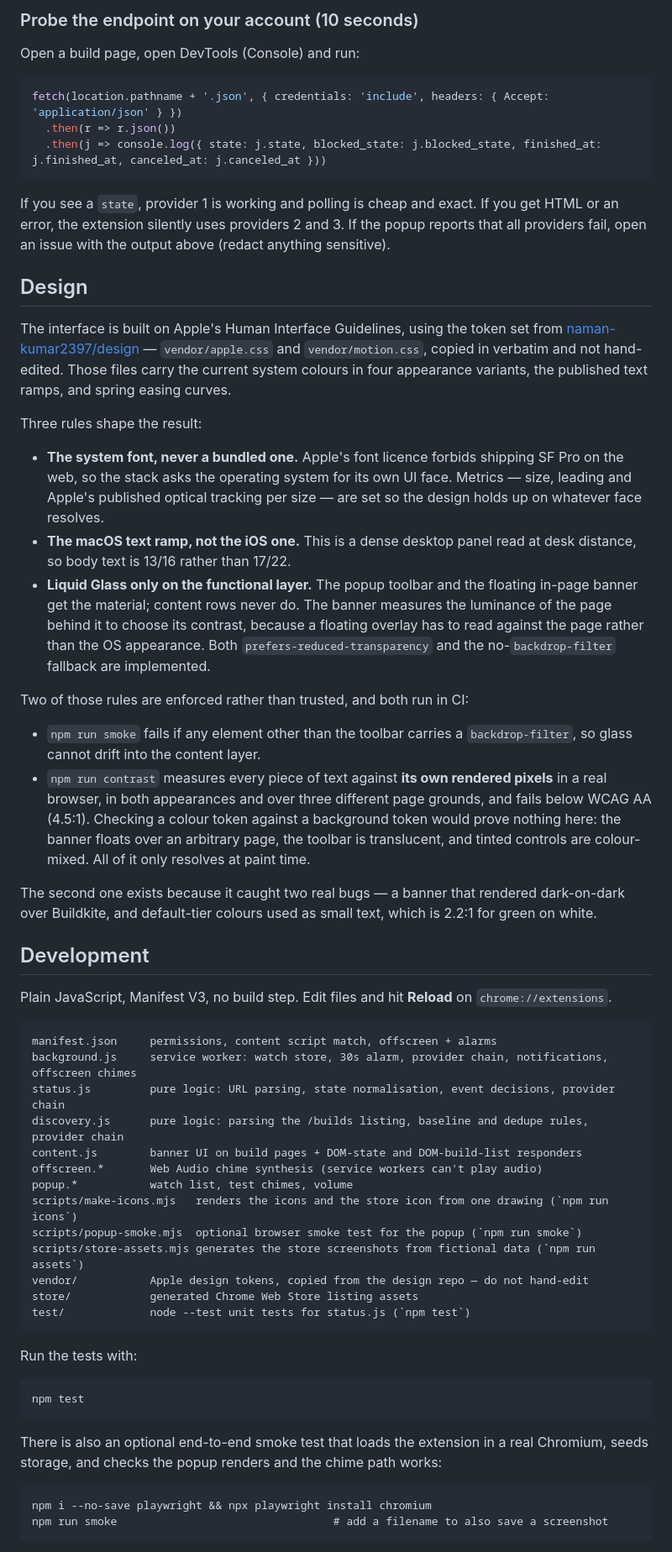
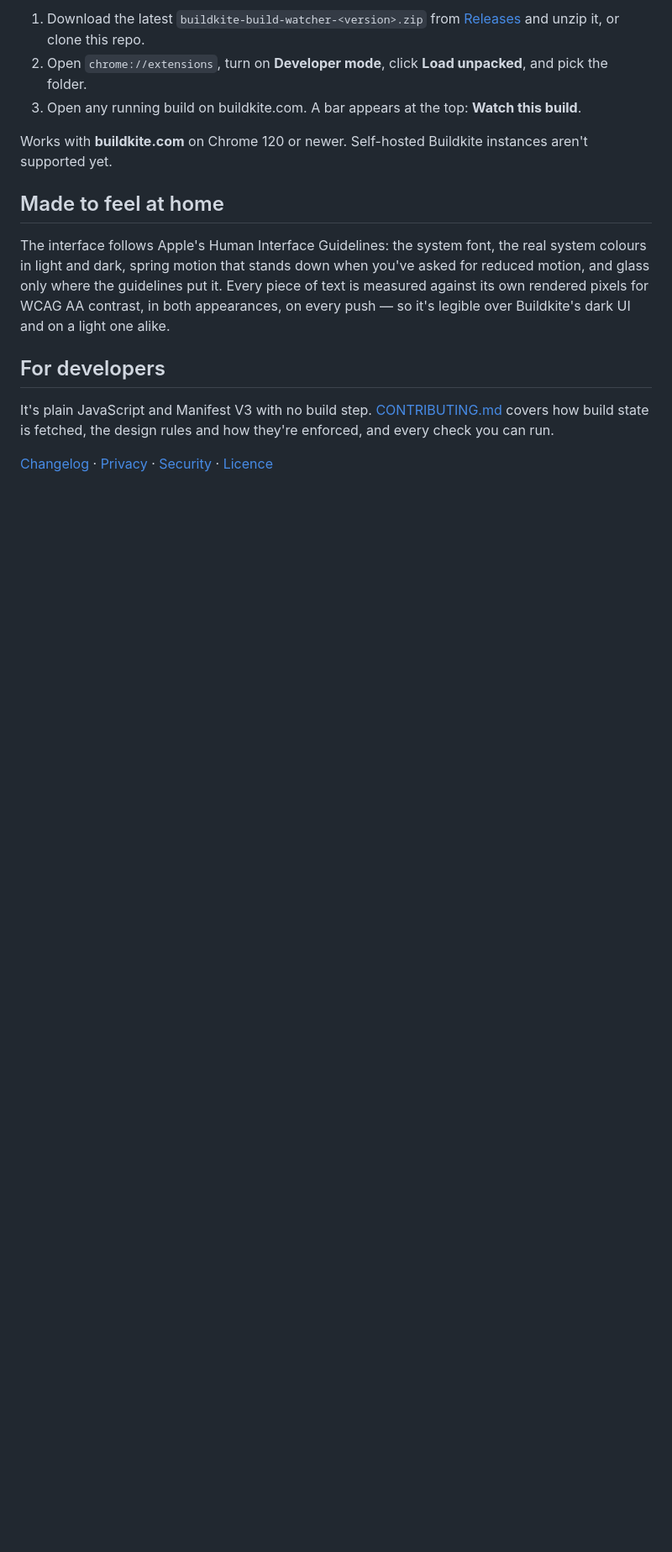
Before and after one commit to naman-kumar2397/chrome_buildkite, a Markdown page: README.md, the part around one of its changes. Shown at 84% size. Rendered like a GitHub page; blank space fills up the shorter version.

````diff
--- a/README.md
+++ b/README.md
@@ -84,82 +106,25 @@ the build. A finished build with an unknown state still gets the failure chime s
 
-### Probe the endpoint on your account (10 seconds)
+1. Download the latest `buildkite-build-watcher-<version>.zip` from
+   [Releases](https://github.com/naman-kumar2397/chrome_buildkite/releases) and unzip it, or clone this repo.
+2. Open `chrome://extensions`, turn on **Developer mode**, click **Load unpacked**, and pick the folder.
+3. Open any running build on buildkite.com. A bar appears at the top: **Watch this build**.
 
-Open a build page, open DevTools (Console) and run:
+Works with **buildkite.com** on Chrome 120 or newer. Self-hosted Buildkite instances aren't supported yet.
 
-```js
-fetch(location.pathname + '.json', { credentials: 'include', headers: { Accept: 'application/json' } })
-  .then(r => r.json())
-  .then(j => console.log({ state: j.state, blocked_state: j.blocked_state, finished_at: j.finished_at, canceled_at: j.canceled_at }))
-```
+## Made to feel at home
 
-If you see a `state`, provider 1 is working and polling is cheap and exact. If you get HTML or an error, the
-extension silently uses providers 2 and 3. If the popup reports that all providers fail, open an issue with
-the output above (redact anything sensitive).
+The interface follows Apple's Human Interface Guidelines: the system font, the real system colours in
+light and dark, spring motion that stands down when you've asked for reduced motion, and glass only where
+the guidelines put it. Every piece of text is measured against its own rendered pixels for WCAG AA
+contrast, in both appearances, on every push — so it's legible over Buildkite's dark UI and on a light
+one alike.
 
-## Design
+## For developers
 
-The interface is built on Apple's Human Interface Guidelines, using the token set from
-[naman-kumar2397/design](https://github.com/naman-kumar2397/design) — `vendor/apple.css` and
-`vendor/motion.css`, copied in verbatim and not hand-edited. Those files carry the current system
-colours in four appearance variants, the published text ramps, and spring easing curves.
+It's plain JavaScript and Manifest V3 with no build step. [CONTRIBUTING.md](CONTRIBUTING.md) covers how
+build state is fetched, the design rules and how they're enforced, and every check you can run.
 
-Three rules shape the result:
+[Changelog](CHANGELOG.md) · [Privacy](PRIVACY.md) · [Security](SECURITY.md) · [Licence](LICENSE)
 
-- **The system font, never a bundled one.** Apple's font licence forbids shipping SF Pro on the
-  web, so the stack asks the operating system for its own UI face. Metrics — size, leading and
-  Apple's published optical tracking per size — are set so the design holds up on whatever face
-  resolves.
-- **The macOS text ramp, not the iOS one.** This is a dense desktop panel read at desk distance,
-  so body text is 13/16 rather than 17/22.
-- **Liquid Glass only on the functional layer.** The popup toolbar and the floating in-page banner
-  get the material; content rows never do. The banner measures the luminance of the page behind it
-  to choose its contrast, because a floating overlay has to read against the page rather than the
-  OS appearance. Both `prefers-reduced-transparency` and the no-`backdrop-filter` fallback are
-  implemented.
+<br>
 
-Two of those rules are enforced rather than trusted, and both run in CI:
-
-- `npm run smoke` fails if any element other than the toolbar carries a `backdrop-filter`, so glass cannot
-  drift into the content layer.
-- `npm run contrast` measures every piece of text against **its own rendered pixels** in a real browser, in both
-  appearances and over three different page grounds, and fails below WCAG AA (4.5:1). Checking a colour token
-  against a background token would prove nothing here: the banner floats over an arbitrary page, the toolbar is
-  translucent, and tinted controls are colour-mixed. All of it only resolves at paint time.
-
-The second one exists because it caught two real bugs — a banner that rendered dark-on-dark over Buildkite, and
-default-tier colours used as small text, which is 2.2:1 for green on white.
-
-## Development
-
-Plain JavaScript, Manifest V3, no build step. Edit files and hit **Reload** on `chrome://extensions`.
-
-```
-manifest.json     permissions, content script match, offscreen + alarms
-background.js     service worker: watch store, 30s alarm, provider chain, notifications, offscreen chimes
-status.js         pure logic: URL parsing, state normalisation, event decisions, provider chain
-discovery.js      pure logic: parsing the /builds listing, baseline and dedupe rules, provider chain
-content.js        banner UI on build pages + DOM-state and DOM-build-list responders
-offscreen.*       Web Audio chime synthesis (service workers can't play audio)
-popup.*           watch list, test chimes, volume
-scripts/make-icons.mjs   renders the icons and the store icon from one drawing (`npm run icons`)
-scripts/popup-smoke.mjs  optional browser smoke test for the popup (`npm run smoke`)
-scripts/store-assets.mjs generates the store screenshots from fictional data (`npm run assets`)
-vendor/           Apple design tokens, copied from the design repo — do not hand-edit
-store/            generated Chrome Web Store listing assets
-test/             node --test unit tests for status.js (`npm test`)
-```
-
-Run the tests with:
-
-```
-npm test
-```
-
-There is also an optional end-to-end smoke test that loads the extension in a real Chromium, seeds storage,
-and checks the popup renders and the chime path works:
-
-```
-npm i --no-save playwright && npx playwright install chromium
-npm run smoke                                 # add a filename to also save a screenshot
-```
-
````
Also changed, not shown: other parts of README.md (+83 -73 lines), CONTRIBUTING.md (added, +168 -0 lines).
